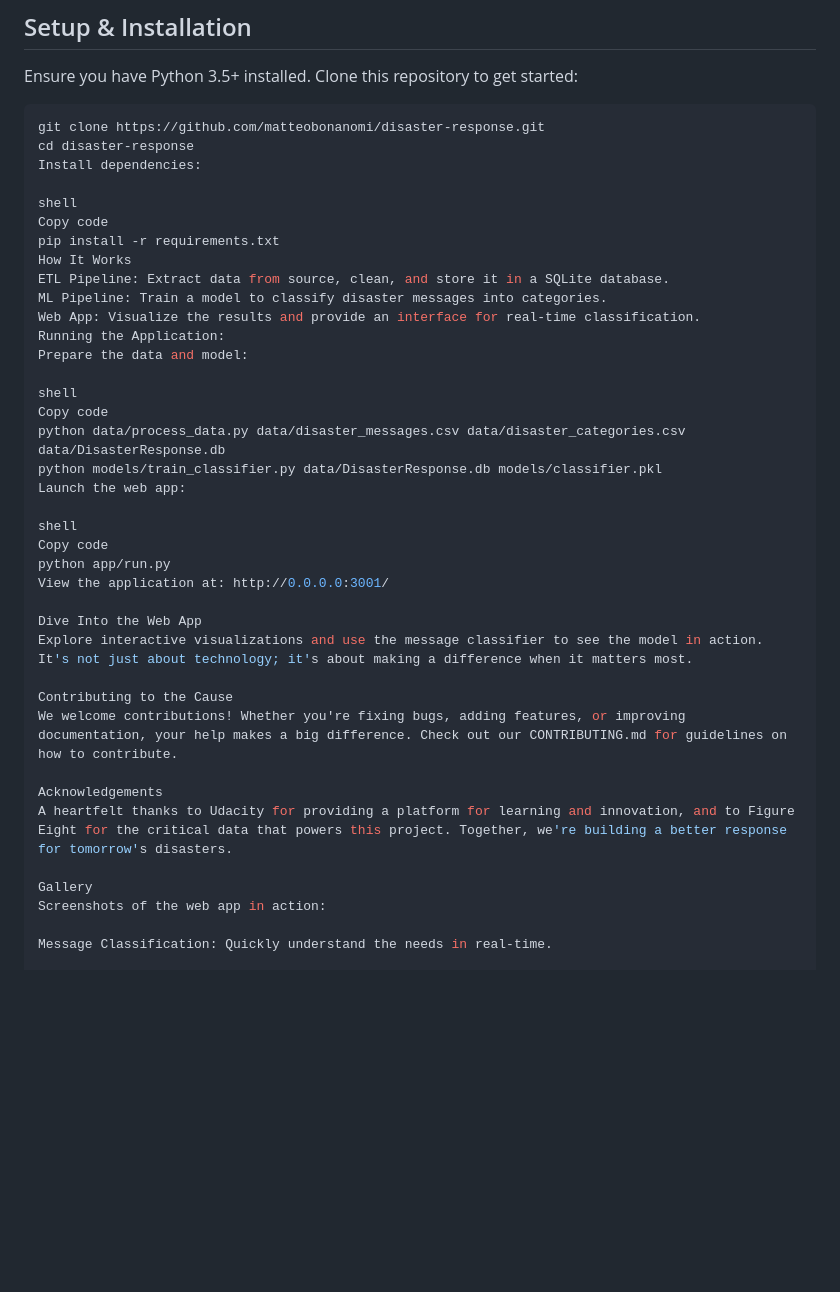
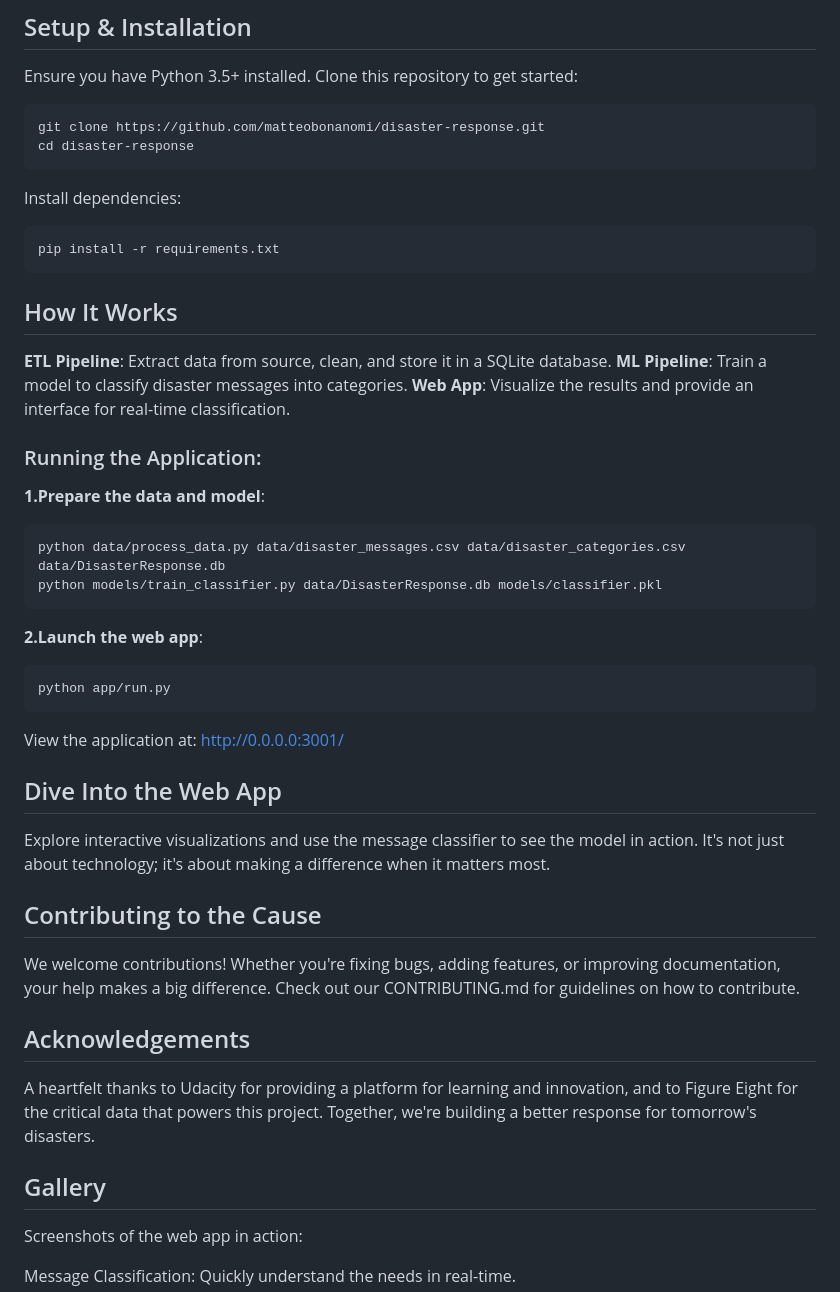
Before and after one commit to RaghuVaranKula/DisasterRespPipeline, a Markdown page: README.md, the part around one of its changes. Drawn GitHub-style; blank space fills up the shorter version.

````diff
--- a/README.md
+++ b/README.md
@@ -35,39 +35,42 @@ Ensure you have Python 3.5+ installed. Clone this repository to get started:
 ```shell
 git clone https://github.com/matteobonanomi/disaster-response.git
 cd disaster-response
+```
 Install dependencies:
+```shell
+pip install -r requirements.txt
+```
 
-shell
-Copy code
-pip install -r requirements.txt
-How It Works
-ETL Pipeline: Extract data from source, clean, and store it in a SQLite database.
-ML Pipeline: Train a model to classify disaster messages into categories.
-Web App: Visualize the results and provide an interface for real-time classification.
-Running the Application:
-Prepare the data and model:
+## How It Works
 
-shell
-Copy code
+**ETL Pipeline**: Extract data from source, clean, and store it in a SQLite database.
+**ML Pipeline**: Train a model to classify disaster messages into categories.
+**Web App**: Visualize the results and provide an interface for real-time classification.
+
+### Running the Application:
+**1.Prepare the data and model**:
+
+```shell
 python data/process_data.py data/disaster_messages.csv data/disaster_categories.csv data/DisasterResponse.db
 python models/train_classifier.py data/DisasterResponse.db models/classifier.pkl
-Launch the web app:
+```
+**2.Launch the web app**:
+```shell
+python app/run.py
+```
 
-shell
-Copy code
-python app/run.py
 View the application at: http://0.0.0.0:3001/
 
-Dive Into the Web App
+## Dive Into the Web App
 Explore interactive visualizations and use the message classifier to see the model in action. It's not just about technology; it's about making a difference when it matters most.
 
-Contributing to the Cause
+## Contributing to the Cause
 We welcome contributions! Whether you're fixing bugs, adding features, or improving documentation, your help makes a big difference. Check out our CONTRIBUTING.md for guidelines on how to contribute.
 
-Acknowledgements
+## Acknowledgements
 A heartfelt thanks to Udacity for providing a platform for learning and innovation, and to Figure Eight for the critical data that powers this project. Together, we're building a better response for tomorrow's disasters.
 
-Gallery
+## Gallery
 Screenshots of the web app in action:
 
 Message Classification: Quickly understand the needs in real-time.
````
Also changed, not shown: other parts of README.md (+20 -2 lines).
